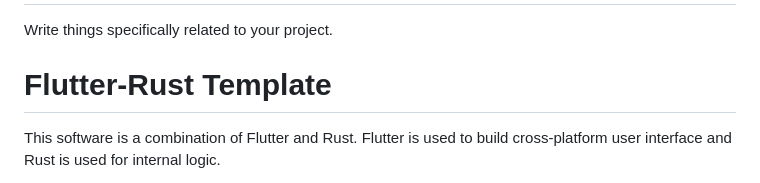
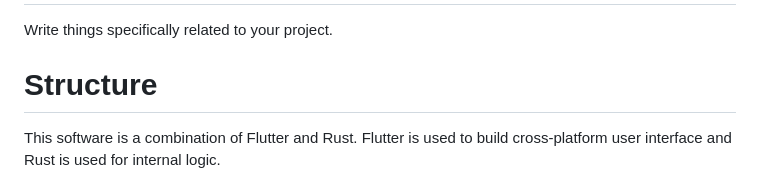
Before and after one commit to cunarist/transle, a Markdown page: README.md, the part around the change. Rendered like a GitHub page.

```diff
--- a/README.md
+++ b/README.md
@@ -2,7 +2,7 @@
 
 Write things specifically related to your project.
 
-# Flutter-Rust Template
+# Structure
 
 This software is a combination of Flutter and Rust. Flutter is used to build cross-platform user interface and Rust is used for internal logic.
 
```
